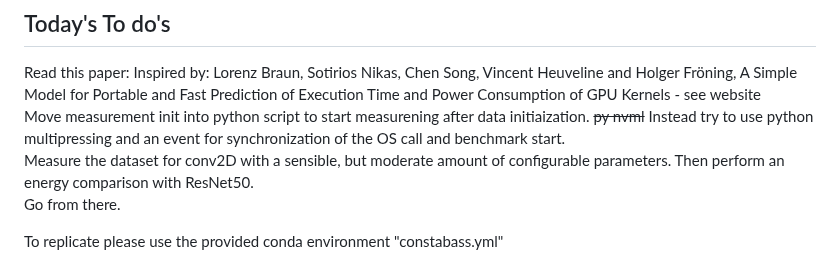
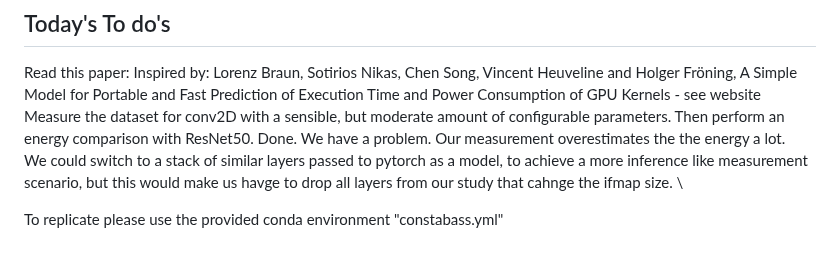
Before and after one commit to ConstantinNicolai/ml-operator-profiling, a Markdown page: README.md, the part around the change. GitHub-like rendering.

```diff
--- a/README.md
+++ b/README.md
@@ -2,9 +2,8 @@
 
 ## Today's To do's
 Read this paper: Inspired by: Lorenz Braun, Sotirios Nikas, Chen Song, Vincent Heuveline and Holger Fröning, A Simple Model for Portable and Fast Prediction of Execution Time and Power Consumption of GPU Kernels - see website \
-Move measurement init into python script to start measurening after data initiaization. ~~py nvml~~ Instead try to use python multipressing and an event for synchronization of the OS call and benchmark start.\
-Measure the dataset for conv2D with a sensible, but moderate amount of configurable parameters. Then perform an energy comparison with ResNet50. \
-Go from there.
+Measure the dataset for conv2D with a sensible, but moderate amount of configurable parameters. Then perform an energy comparison with ResNet50. Done. We have a problem. Our measurement overestimates the the energy a lot.\
+We could switch to a stack of similar layers passed to pytorch as a model, to achieve a more inference like measurement scenario, but this would make us havge to drop all layers from our study that cahnge the ifmap size. \
 
 
 To replicate please use the provided conda environment "constabass.yml"
```
